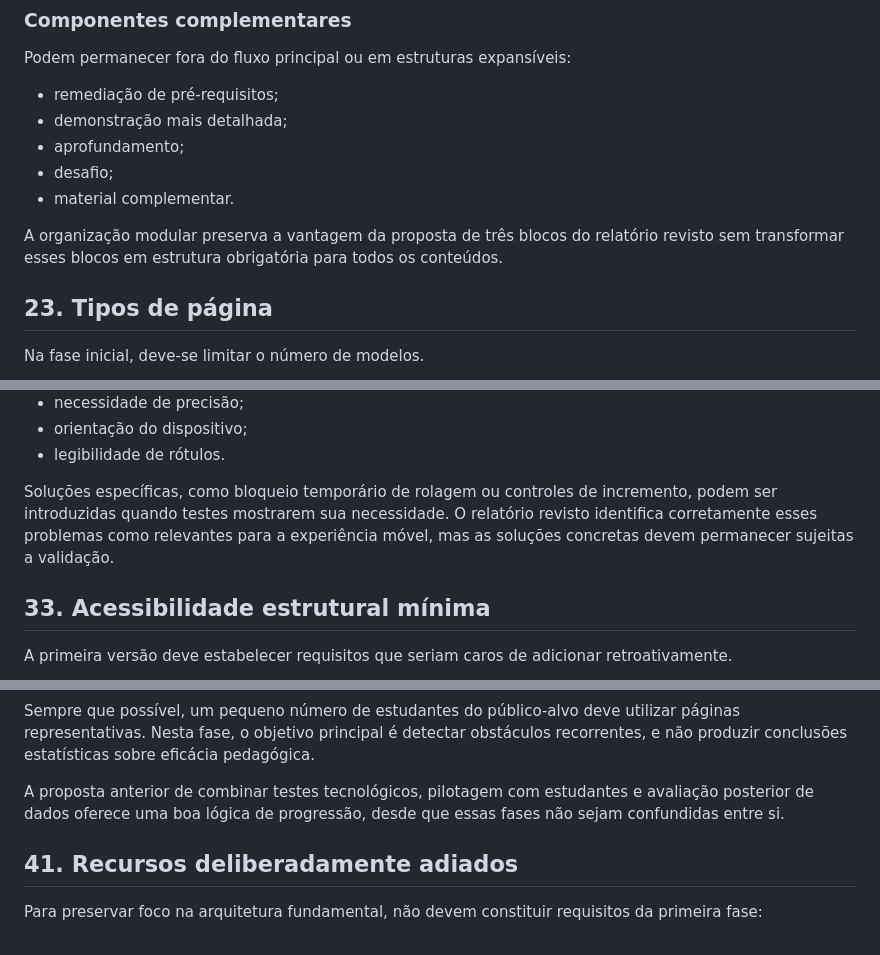
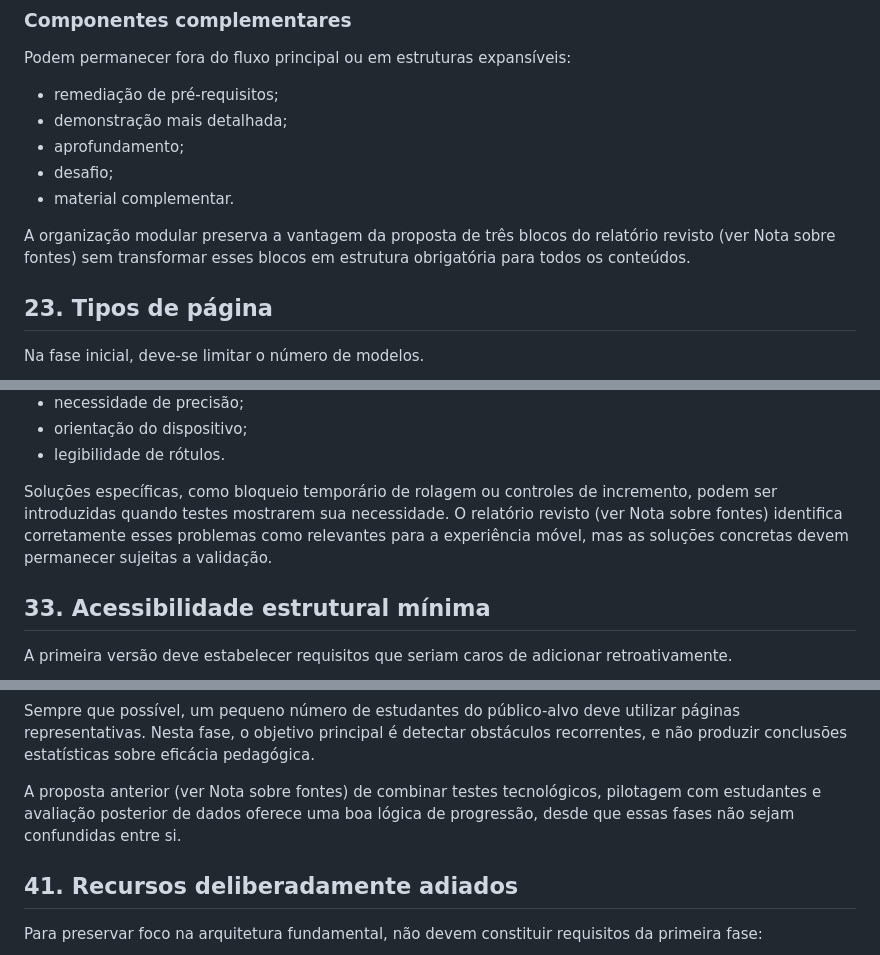
Before and after one commit to lcmerlo/livro-online-fcg, a Markdown page: _interno/diretrizes/Princípios e Especificações Operacionais 26-10-03.md, 3 parts joined by grey strips. Rendered like a GitHub page.

```diff
--- a/_interno/diretrizes/Princípios e Especificações Operacionais 26-10-03.md
+++ b/_interno/diretrizes/Princípios e Especificações Operacionais 26-10-03.md
@@ -376,7 +387,7 @@ Podem permanecer fora do fluxo principal ou em estruturas expansíveis:
 - desafio;
 - material complementar.
 
-A organização modular preserva a vantagem da proposta de três blocos do relatório revisto sem transformar esses blocos em estrutura obrigatória para todos os conteúdos.
+A organização modular preserva a vantagem da proposta de três blocos do relatório revisto (ver Nota sobre fontes) sem transformar esses blocos em estrutura obrigatória para todos os conteúdos.
 
 ## 23. Tipos de página
 
@@ -575,7 +586,7 @@ Para applets, devem ser avaliados desde o início:
 - orientação do dispositivo;
 - legibilidade de rótulos.
 
-Soluções específicas, como bloqueio temporário de rolagem ou controles de incremento, podem ser introduzidas quando testes mostrarem sua necessidade. O relatório revisto identifica corretamente esses problemas como relevantes para a experiência móvel, mas as soluções concretas devem permanecer sujeitas a validação.
+Soluções específicas, como bloqueio temporário de rolagem ou controles de incremento, podem ser introduzidas quando testes mostrarem sua necessidade. O relatório revisto (ver Nota sobre fontes) identifica corretamente esses problemas como relevantes para a experiência móvel, mas as soluções concretas devem permanecer sujeitas a validação.
 
 ## 33. Acessibilidade estrutural mínima
 
@@ -730,7 +769,7 @@ Testes de acessibilidade automatizados podem auxiliar, mas não substituem inspe
 
 Sempre que possível, um pequeno número de estudantes do público-alvo deve utilizar páginas representativas. Nesta fase, o objetivo principal é detectar obstáculos recorrentes, e não produzir conclusões estatísticas sobre eficácia pedagógica.
 
-A proposta anterior de combinar testes tecnológicos, pilotagem com estudantes e avaliação posterior de dados oferece uma boa lógica de progressão, desde que essas fases não sejam confundidas entre si.
+A proposta anterior (ver Nota sobre fontes) de combinar testes tecnológicos, pilotagem com estudantes e avaliação posterior de dados oferece uma boa lógica de progressão, desde que essas fases não sejam confundidas entre si.
 
 ## 41. Recursos deliberadamente adiados
 
```
Also changed, not shown: other parts of _interno/diretrizes/Princípios e Especificações Operacionais 26-10-03.md (+59 -5 lines), _interno/diretrizes/decisoes.md (added, +11 -0 lines), _interno/diretrizes/guia-editorial.md (added, +104 -0 lines).
